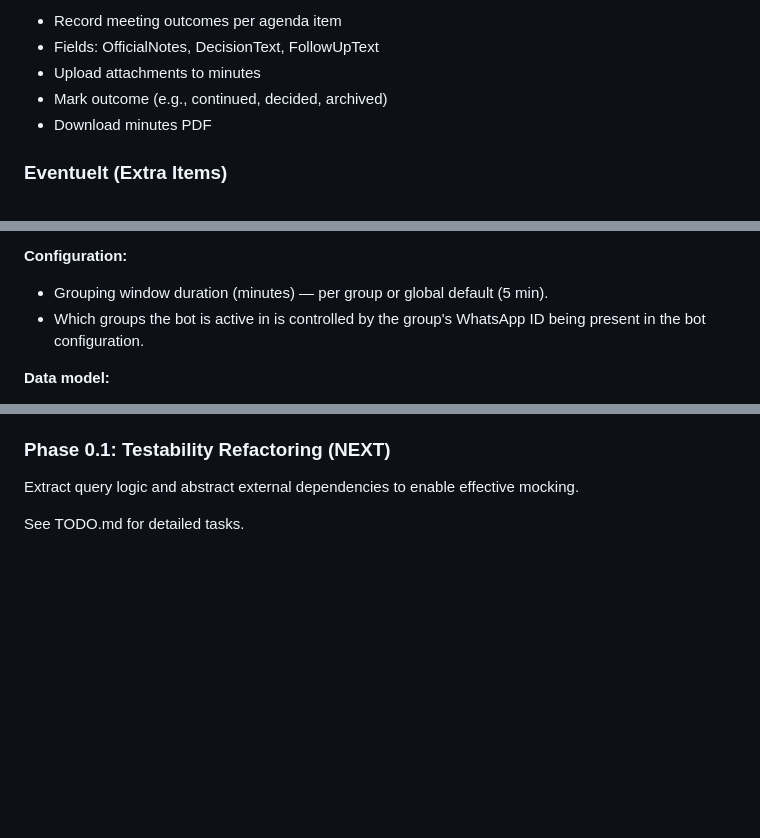
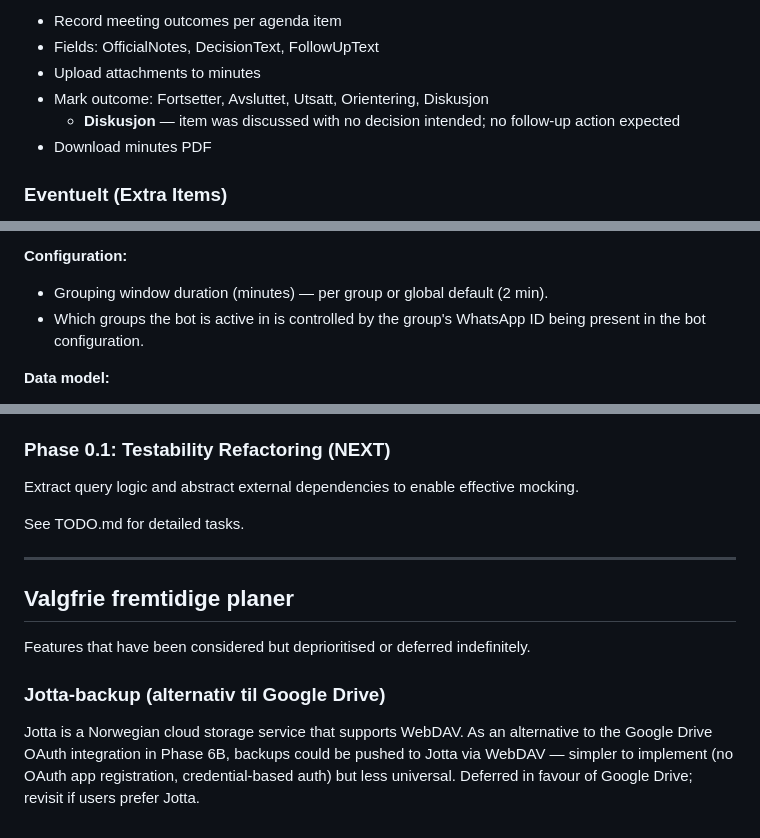
Before and after one commit to j0rg3n/saksapp, a Markdown page: SPEC.md, 3 parts joined by grey strips. GitHub-like rendering; blank space fills up the shorter version.

```diff
--- a/SPEC.md
+++ b/SPEC.md
@@ -109,7 +109,8 @@ Visual layouts and wireframes are documented in [LAYOUTS.md](./LAYOUTS.md).
 - Record meeting outcomes per agenda item
 - Fields: OfficialNotes, DecisionText, FollowUpText
 - Upload attachments to minutes
-- Mark outcome (e.g., continued, decided, archived)
+- Mark outcome: Fortsetter, Avsluttet, Utsatt, Orientering, Diskusjon
+  - **Diskusjon** — item was discussed with no decision intended; no follow-up action expected
 - Download minutes PDF
 
 ### Eventuelt (Extra Items)
@@ -192,7 +193,7 @@ A bot is added to one or more WhatsApp groups. Incoming messages are ingested an
 
 **Configuration:**
 
-- Grouping window duration (minutes) — per group or global default (5 min).
+- Grouping window duration (minutes) — per group or global default (2 min).
 - Which groups the bot is active in is controlled by the group's WhatsApp ID being present in the bot configuration.
 
 **Data model:**
@@ -444,3 +445,13 @@ All services are registered in Program.cs and injected via constructor:
 Extract query logic and abstract external dependencies to enable effective mocking.
 
 See TODO.md for detailed tasks.
+
+---
+
+## Valgfrie fremtidige planer
+
+Features that have been considered but deprioritised or deferred indefinitely.
+
+### Jotta-backup (alternativ til Google Drive)
+
+Jotta is a Norwegian cloud storage service that supports WebDAV. As an alternative to the Google Drive OAuth integration in Phase 6B, backups could be pushed to Jotta via WebDAV — simpler to implement (no OAuth app registration, credential-based auth) but less universal. Deferred in favour of Google Drive; revisit if users prefer Jotta.
```
Also changed, not shown: TODO.md (+8 -2 lines).
